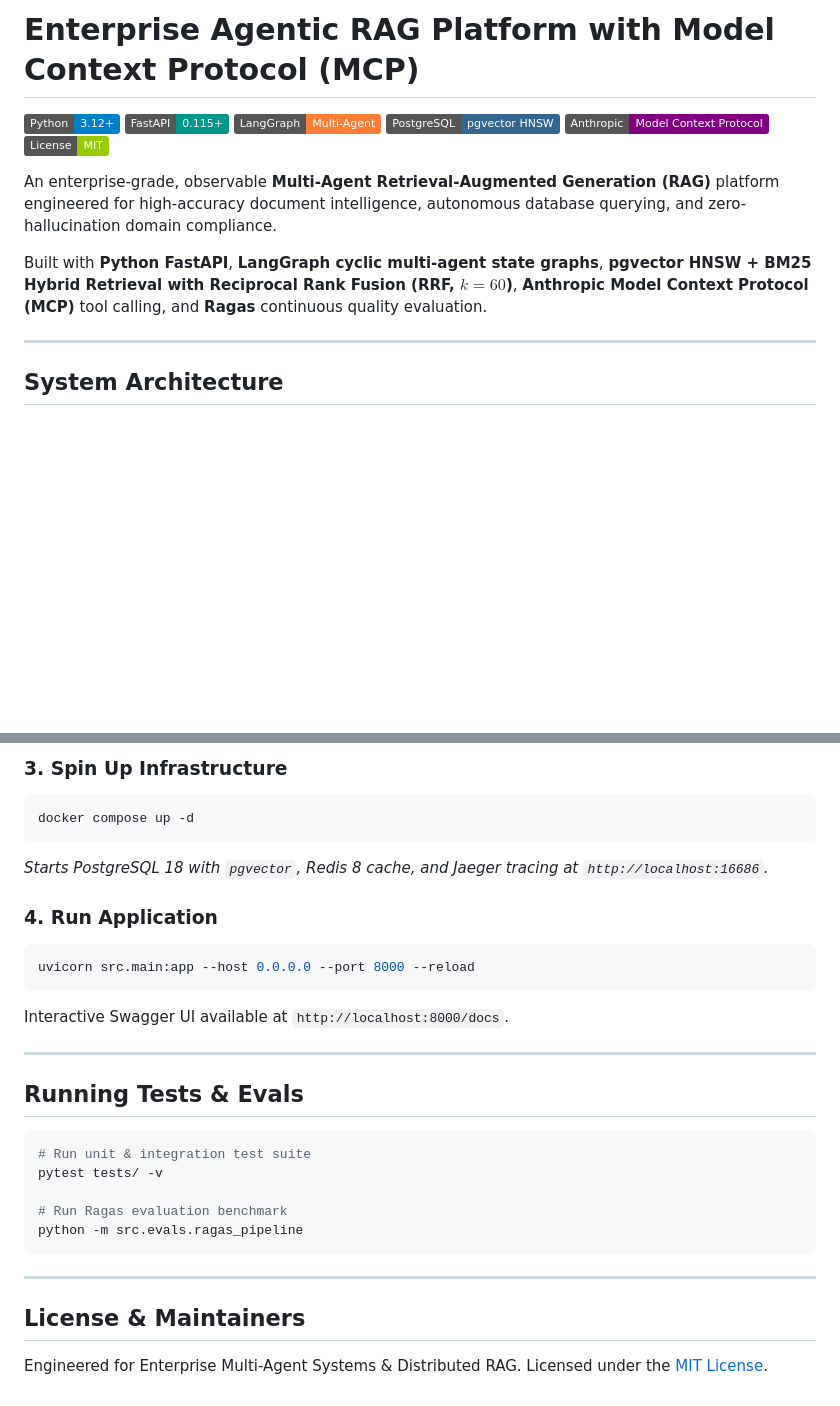
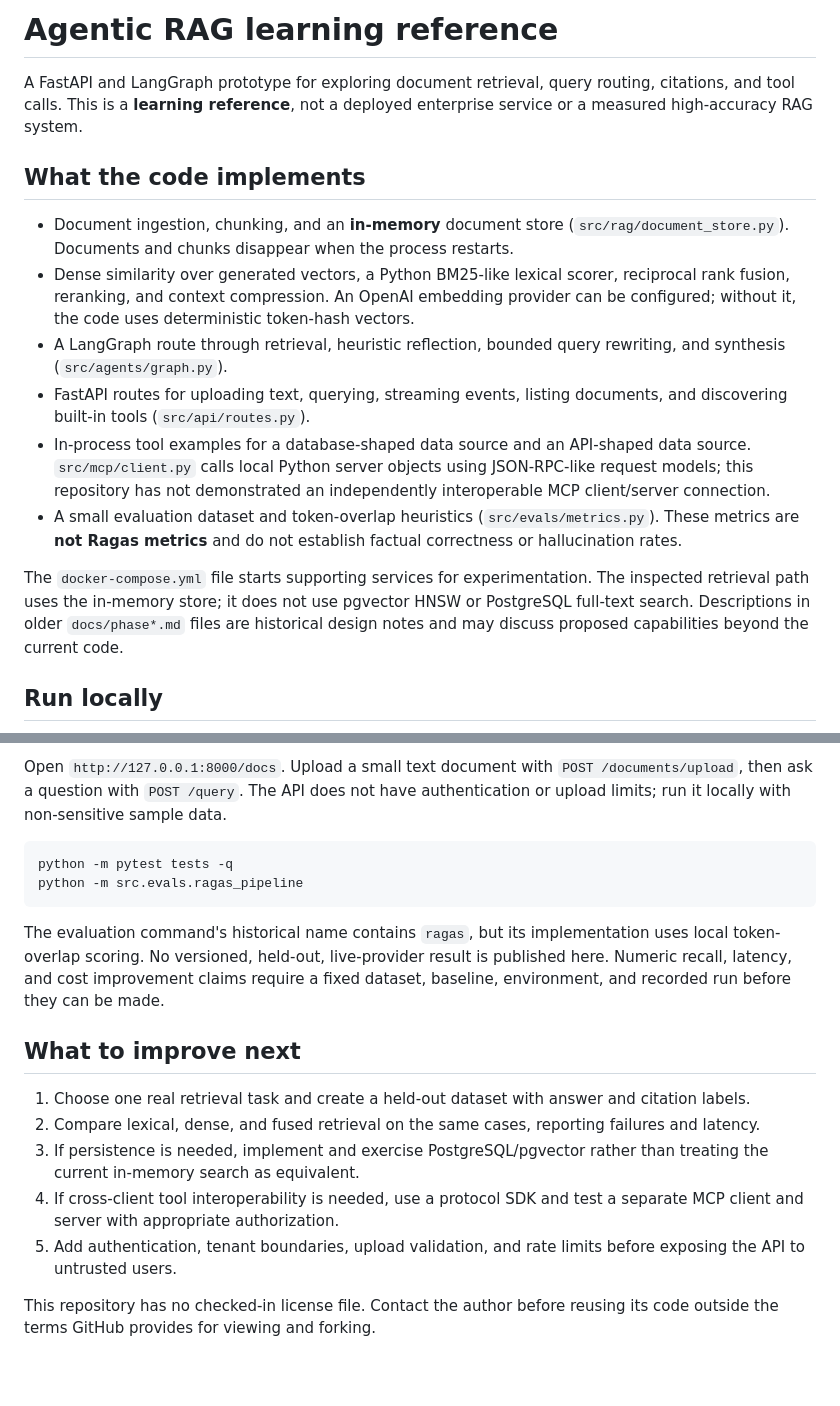
Before and after one commit to vi-nayKR/enterprise-agentic-rag-platform, a Markdown page: README.md, 2 parts joined by grey strips. Rendered like a GitHub page; badges without logos; blank space fills up the shorter version.

Commit message:
Align RAG documentation with implemented reference

````diff
--- a/README.md
+++ b/README.md
@@ -1,17 +1,17 @@
-# Enterprise Agentic RAG Platform with Model Context Protocol (MCP)
+# Agentic RAG learning reference
 
-[![Python](https://img.shields.io/badge/Python-3.12%2B-blue.svg?logo=python&logoColor=white)](https://python.org)
-[![FastAPI](https://img.shields.io/badge/FastAPI-0.115%2B-009688.svg?logo=fastapi&logoColor=white)](https://fastapi.tiangolo.com)
-[![LangGraph](https://img.shields.io/badge/LangGraph-Multi--Agent-orange.svg)](https://langchain-ai.github.io/langgraph/)
-[![pgvector](https://img.shields.io/badge/PostgreSQL-pgvector_HNSW-336791.svg?logo=postgresql&logoColor=white)](https://github.com/pgvector/pgvector)
-[![MCP](https://img.shields.io/badge/Anthropic-Model_Context_Protocol-purple.svg)](https://modelcontextprotocol.io/)
-[![License](https://img.shields.io/badge/License-MIT-green.svg)](LICENSE)
+A FastAPI and LangGraph prototype for exploring document retrieval, query routing, citations, and tool calls. This is a **learning reference**, not a deployed enterprise service or a measured high-accuracy RAG system.
 
-An enterprise-grade, observable **Multi-Agent Retrieval-Augmented Generation (RAG)** platform engineered for high-accuracy document intelligence, autonomous database querying, and zero-hallucination domain compliance.
+## What the code implements
 
-Built with **Python FastAPI**, **LangGraph cyclic multi-agent state graphs**, **pgvector HNSW + BM25 Hybrid Retrieval with Reciprocal Rank Fusion (RRF, $k=60$)**, **Anthropic Model Context Protocol (MCP)** tool calling, and **Ragas** continuous quality evaluation.
+- Document ingestion, chunking, and an **in-memory** document store (`src/rag/document_store.py`). Documents and chunks disappear when the process restarts.
+- Dense similarity over generated vectors, a Python BM25-like lexical scorer, reciprocal rank fusion, reranking, and context compression. An OpenAI embedding provider can be configured; without it, the code uses deterministic token-hash vectors.
+- A LangGraph route through retrieval, heuristic reflection, bounded query rewriting, and synthesis (`src/agents/graph.py`).
+- FastAPI routes for uploading text, querying, streaming events, listing documents, and discovering built-in tools (`src/api/routes.py`).
+- In-process tool examples for a database-shaped data source and an API-shaped data source. `src/mcp/client.py` calls local Python server objects using JSON-RPC-like request models; this repository has not demonstrated an independently interoperable MCP client/server connection.
+- A small evaluation dataset and token-overlap heuristics (`src/evals/metrics.py`). These metrics are **not Ragas metrics** and do not establish factual correctness or hallucination rates.
 
----
+The `docker-compose.yml` file starts supporting services for experimentation. The inspected retrieval path uses the in-memory store; it does not use pgvector HNSW or PostgreSQL full-text search. Descriptions in older `docs/phase*.md` files are historical design notes and may discuss proposed capabilities beyond the current code.
 
-## System Architecture
+## Run locally
 
@@ -134,30 +27,20 @@ pip install -r requirements.txt
 ```
 
-### 3. Spin Up Infrastructure
-```bash
-docker compose up -d
-```
-*Starts PostgreSQL 18 with `pgvector`, Redis 8 cache, and Jaeger tracing at `http://localhost:16686`.*
-
-### 4. Run Application
-```bash
-uvicorn src.main:app --host 0.0.0.0 --port 8000 --reload
-```
-Interactive Swagger UI available at `http://localhost:8000/docs`.
-
----
-
-## Running Tests & Evals
+Open `http://127.0.0.1:8000/docs`. Upload a small text document with `POST /documents/upload`, then ask a question with `POST /query`. The API does not have authentication or upload limits; run it locally with non-sensitive sample data.
 
 ```bash
-# Run unit & integration test suite
-pytest tests/ -v
-
-# Run Ragas evaluation benchmark
+python -m pytest tests -q
 python -m src.evals.ragas_pipeline
 ```
 
----
+The evaluation command's historical name contains `ragas`, but its implementation uses local token-overlap scoring. No versioned, held-out, live-provider result is published here. Numeric recall, latency, and cost improvement claims require a fixed dataset, baseline, environment, and recorded run before they can be made.
 
-## License & Maintainers
-Engineered for Enterprise Multi-Agent Systems & Distributed RAG. Licensed under the [MIT License](LICENSE).
+## What to improve next
+
+1. Choose one real retrieval task and create a held-out dataset with answer and citation labels.
+2. Compare lexical, dense, and fused retrieval on the same cases, reporting failures and latency.
+3. If persistence is needed, implement and exercise PostgreSQL/pgvector rather than treating the current in-memory search as equivalent.
+4. If cross-client tool interoperability is needed, use a protocol SDK and test a separate MCP client and server with appropriate authorization.
+5. Add authentication, tenant boundaries, upload validation, and rate limits before exposing the API to untrusted users.
+
+This repository has no checked-in license file. Contact the author before reusing its code outside the terms GitHub provides for viewing and forking.
````
Also changed, not shown: other parts of README.md (+4 -111 lines).
